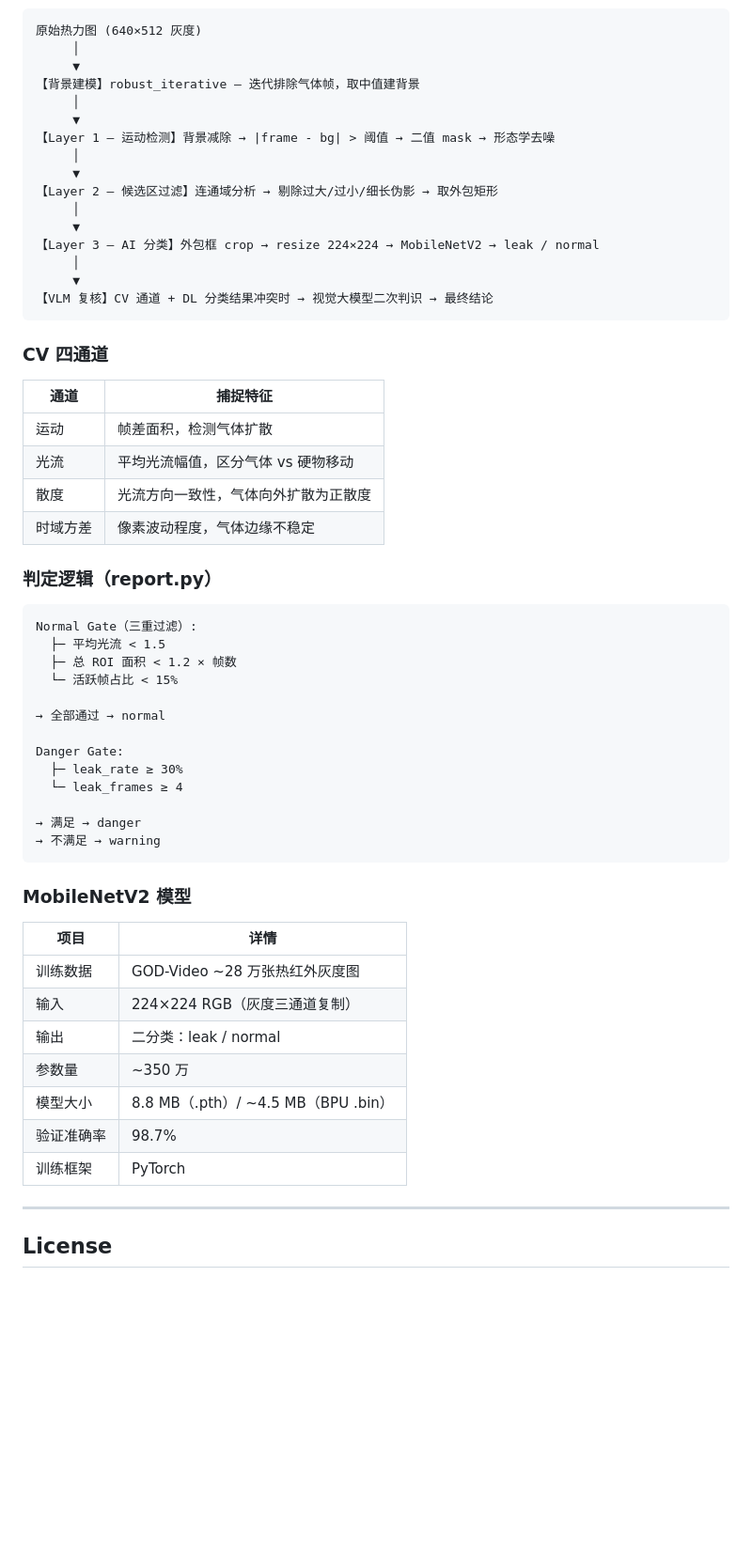
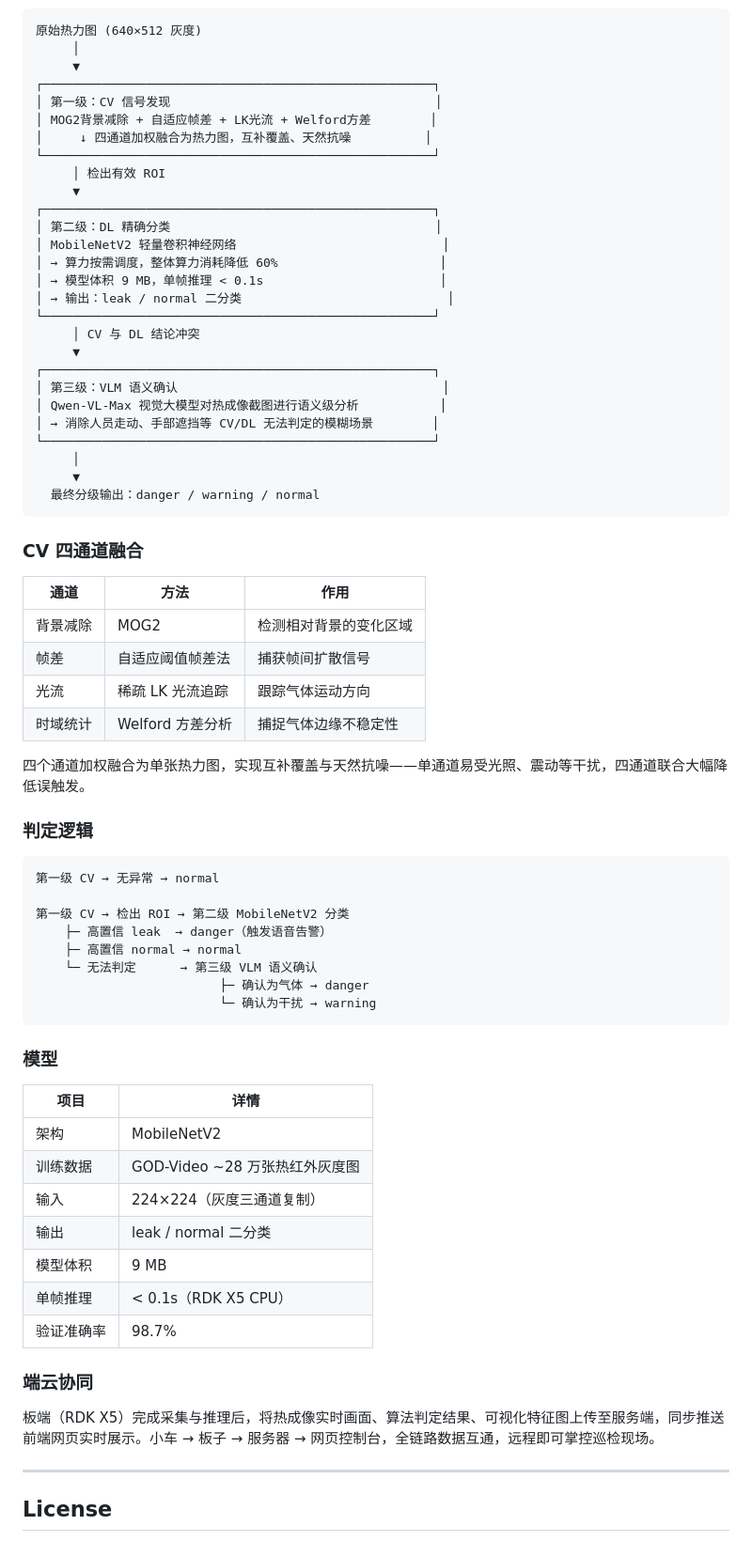
Before and after one commit to SkyWing925/gas-inspection-system, a Markdown page: README.md, the part around one of its changes. Shown at 94% size. Drawn GitHub-style; blank space fills up the shorter version.

````diff
--- a/README.md
+++ b/README.md
@@ -119,59 +135,71 @@ python3 main_0.py --input 图片目录/ --mode bg_subtract
 原始热力图 (640×512 灰度)
      │
      ▼
-【背景建模】robust_iterative — 迭代排除气体帧，取中值建背景
+┌─────────────────────────────────────────────────────┐
+│ 第一级：CV 信号发现                                    │
+│ MOG2背景减除 + 自适应帧差 + LK光流 + Welford方差        │
+│     ↓ 四通道加权融合为热力图，互补覆盖、天然抗噪          │
+└─────────────────────────────────────────────────────┘
+     │ 检出有效 ROI
+     ▼
+┌─────────────────────────────────────────────────────┐
+│ 第二级：DL 精确分类                                    │
+│ MobileNetV2 轻量卷积神经网络                            │
+│ → 算力按需调度，整体算力消耗降低 60%                      │
+│ → 模型体积 9 MB，单帧推理 < 0.1s                        │
+│ → 输出：leak / normal 二分类                            │
+└─────────────────────────────────────────────────────┘
+     │ CV 与 DL 结论冲突
+     ▼
+┌─────────────────────────────────────────────────────┐
+│ 第三级：VLM 语义确认                                    │
+│ Qwen-VL-Max 视觉大模型对热成像截图进行语义级分析           │
+│ → 消除人员走动、手部遮挡等 CV/DL 无法判定的模糊场景        │
+└─────────────────────────────────────────────────────┘
      │
      ▼
-【Layer 1 — 运动检测】背景减除 → |frame - bg| > 阈值 → 二值 mask → 形态学去噪
-     │
-     ▼
-【Layer 2 — 候选区过滤】连通域分析 → 剔除过大/过小/细长伪影 → 取外包矩形
-     │
-     ▼
-【Layer 3 — AI 分类】外包框 crop → resize 224×224 → MobileNetV2 → leak / normal
-     │
-     ▼
-【VLM 复核】CV 通道 + DL 分类结果冲突时 → 视觉大模型二次判识 → 最终结论
+  最终分级输出：danger / warning / normal
 ```
 
-### CV 四通道
+### CV 四通道融合
 
-| 通道 | 捕捉特征 |
-|------|---------|
-| 运动 | 帧差面积，检测气体扩散 |
-| 光流 | 平均光流幅值，区分气体 vs 硬物移动 |
-| 散度 | 光流方向一致性，气体向外扩散为正散度 |
-| 时域方差 | 像素波动程度，气体边缘不稳定 |
+| 通道 | 方法 | 作用 |
+|------|------|------|
+| 背景减除 | MOG2 | 检测相对背景的变化区域 |
+| 帧差 | 自适应阈值帧差法 | 捕获帧间扩散信号 |
+| 光流 | 稀疏 LK 光流追踪 | 跟踪气体运动方向 |
+| 时域统计 | Welford 方差分析 | 捕捉气体边缘不稳定性 |
 
-### 判定逻辑（report.py）
+四个通道加权融合为单张热力图，实现互补覆盖与天然抗噪——单通道易受光照、震动等干扰，四通道联合大幅降低误触发。
+
+### 判定逻辑
 
 ```
-Normal Gate（三重过滤）:
-  ├─ 平均光流 < 1.5
-  ├─ 总 ROI 面积 < 1.2 × 帧数
-  └─ 活跃帧占比 < 15%
+第一级 CV → 无异常 → normal
 
-→ 全部通过 → normal
-
-Danger Gate:
-  ├─ leak_rate ≥ 30%
-  └─ leak_frames ≥ 4
-
-→ 满足 → danger
-→ 不满足 → warning
+第一级 CV → 检出 ROI → 第二级 MobileNetV2 分类
+    ├─ 高置信 leak  → danger（触发语音告警）
+    ├─ 高置信 normal → normal
+    └─ 无法判定      → 第三级 VLM 语义确认
+                         ├─ 确认为气体 → danger
+                         └─ 确认为干扰 → warning
 ```
 
-### MobileNetV2 模型
+### 模型
 
 | 项目 | 详情 |
 |------|------|
+| 架构 | MobileNetV2 |
 | 训练数据 | GOD-Video ~28 万张热红外灰度图 |
-| 输入 | 224×224 RGB（灰度三通道复制） |
-| 输出 | 二分类：leak / normal |
-| 参数量 | ~350 万 |
-| 模型大小 | 8.8 MB（.pth）/ ~4.5 MB（BPU .bin） |
+| 输入 | 224×224（灰度三通道复制） |
+| 输出 | leak / normal 二分类 |
+| 模型体积 | 9 MB |
+| 单帧推理 | < 0.1s（RDK X5 CPU） |
 | 验证准确率 | 98.7% |
-| 训练框架 | PyTorch |
+
+### 端云协同
+
+板端（RDK X5）完成采集与推理后，将热成像实时画面、算法判定结果、可视化特征图上传至服务端，同步推送前端网页实时展示。小车 → 板子 → 服务器 → 网页控制台，全链路数据互通，远程即可掌控巡检现场。
 
 ---
 
````
Also changed, not shown: other parts of README.md (+49 -33 lines).
